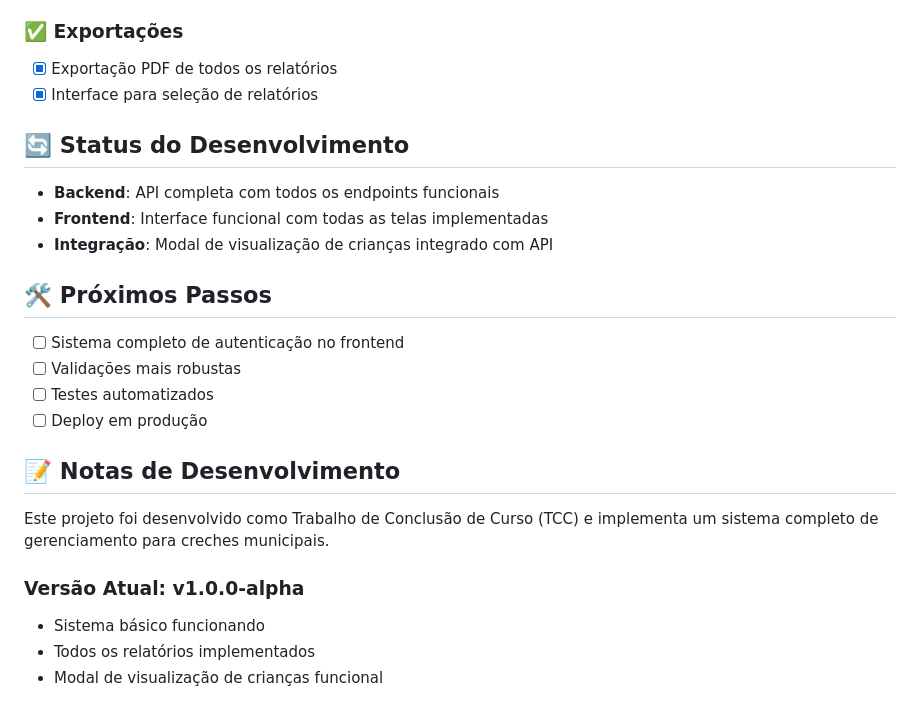
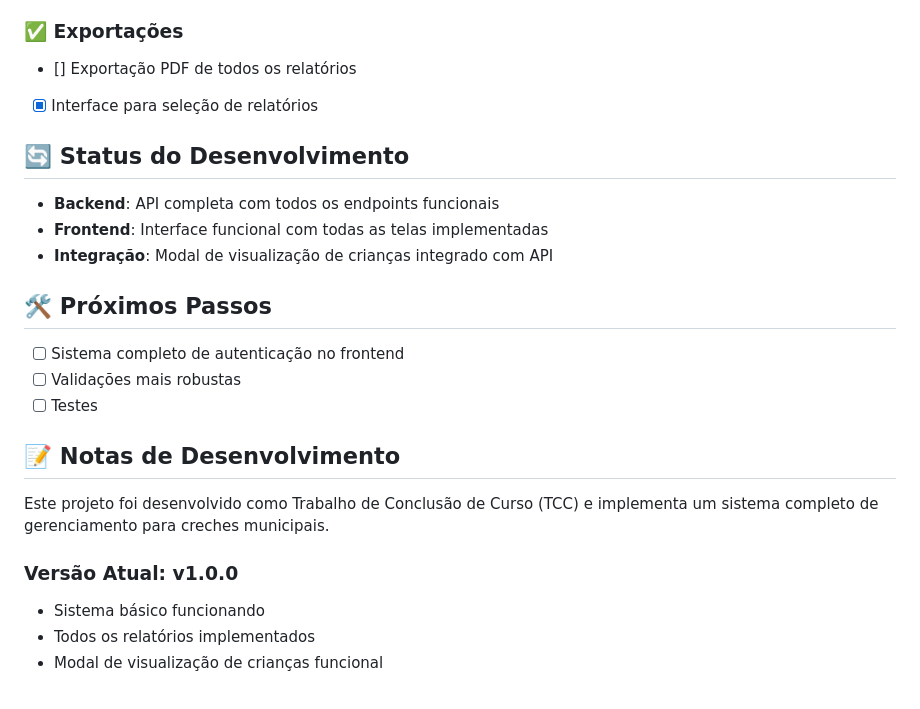
Before and after one commit to LucasSaviolo/tcc2, a Markdown page: README.md, the part around the change. Rendered like a GitHub page.

Commit message:
docs: atualizar README com nova versão e checklist

```diff
--- a/README.md
+++ b/README.md
@@ -132,7 +132,7 @@ npm run dev
 - [x] Dashboard principal com indicadores
 
 ### ✅ Exportações
-- [x] Exportação PDF de todos os relatórios
+- [] Exportação PDF de todos os relatórios
 - [x] Interface para seleção de relatórios
 
 ## 🔄 Status do Desenvolvimento
@@ -145,14 +145,13 @@ npm run dev
 
 - [ ] Sistema completo de autenticação no frontend
 - [ ] Validações mais robustas
-- [ ] Testes automatizados
-- [ ] Deploy em produção
+- [ ] Testes
 
 ## 📝 Notas de Desenvolvimento
 
 Este projeto foi desenvolvido como Trabalho de Conclusão de Curso (TCC) e implementa um sistema completo de gerenciamento para creches municipais.
 
-### Versão Atual: v1.0.0-alpha
+### Versão Atual: v1.0.0
 - Sistema básico funcionando
 - Todos os relatórios implementados
 - Modal de visualização de crianças funcional
```
